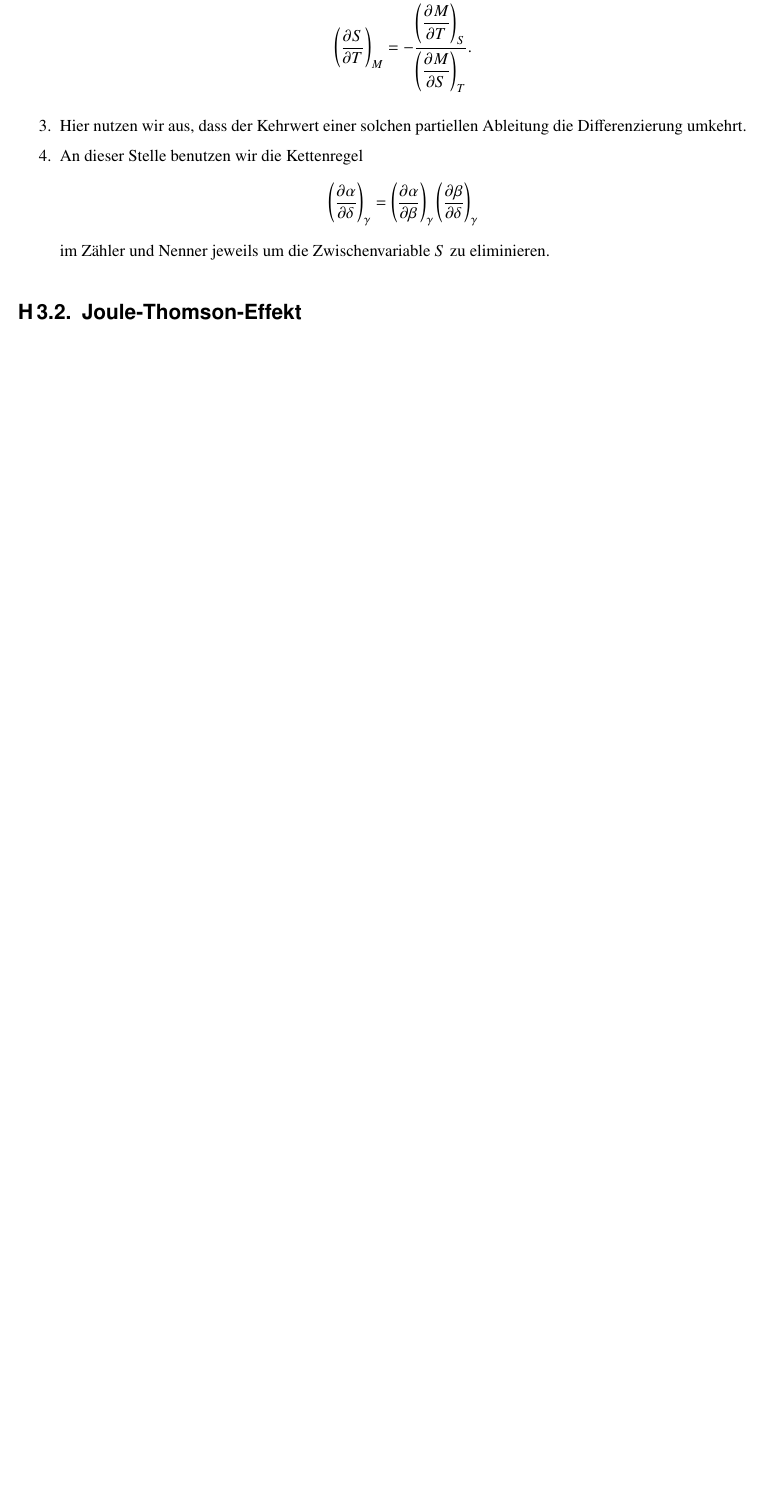
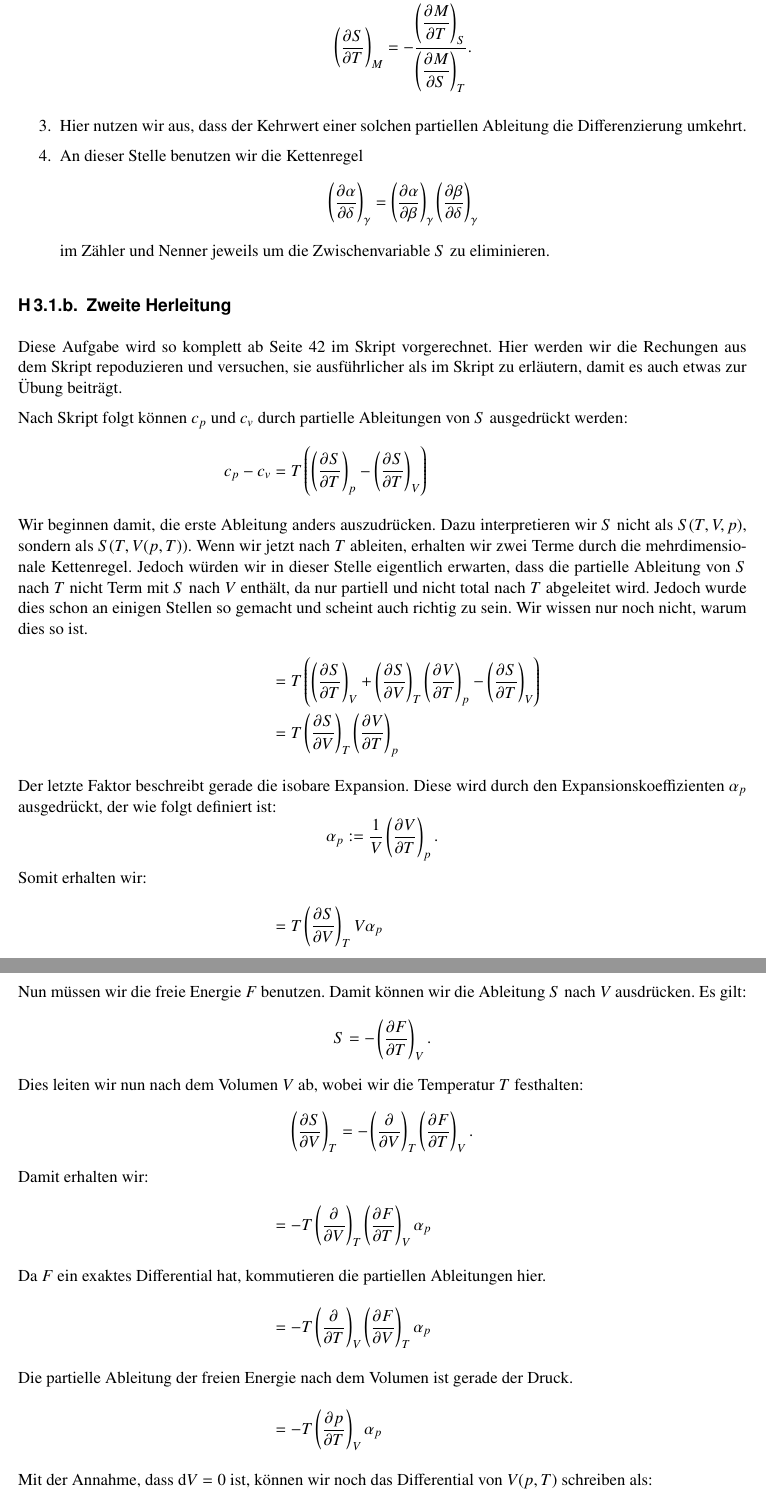
Before and after one commit to martin-ueding/physik521-Zettel, a LaTeX document (physik521-03.tex): part of page 2 of 4 before the commit and two parts of pages 2 and 3 of 6 after it, the two joined at a grey line, cut so that both start at the same text, the shorter picture padded with empty space. Compiled offline with pdfLaTeX.

Commit message:
Hälfte von H3.1.b fertig

```diff
--- a/physik521-03.tex
+++ b/physik521-03.tex
@@ -85,6 +85,83 @@ Hier sind alle Umformungen, die Erklärungen folgen:
         im Zähler und Nenner jeweils um die Zwischenvariable $S$ zu
         eliminieren.
 \end{enumerate}
+
+\subsection{Zweite Herleitung}
+
+Diese Aufgabe wird so komplett ab Seite 42 im Skript vorgerechnet. Hier werden
+wir die Rechungen aus dem Skript repoduzieren und versuchen, sie ausführlicher
+als im Skript zu erläutern, damit es auch etwas zur Übung beiträgt.
+
+Nach Skript folgt können $c_p$ und $c_v$ durch partielle Ableitungen von $S$
+ausgedrückt werden:
+\begin{align*}
+    c_p - c_v
+    &= T \del{\tdpd STp - \tdpd STV} \\
+    \intertext{%
+        Wir beginnen damit, die erste Ableitung anders auszudrücken. Dazu
+        interpretieren wir $S$ nicht als $S(T, V, p)$, sondern als $S(T, V(p,
+        T))$. Wenn wir jetzt nach $T$ ableiten, erhalten wir zwei Terme durch
+        die mehrdimensionale Kettenregel. Jedoch würden wir in dieser Stelle
+        eigentlich erwarten, dass die partielle Ableitung von $S$ nach $T$
+        nicht Term mit $S$ nach $V$ enthält, da nur partiell und nicht total
+        nach $T$ abgeleitet wird. Jedoch wurde dies schon an einigen Stellen so
+        gemacht und scheint auch richtig zu sein. Wir wissen nur noch nicht,
+        warum dies so ist.
+    }
+    &= T \del{\tdpd STV + \tdpd SVT \tdpd VTp - \tdpd STV} \\
+    &= T \tdpd SVT \tdpd VTp \\
+    \intertext{%
+        Der letzte Faktor beschreibt gerade die isobare Expansion. Diese wird
+        durch den Expansionskoeffizienten $\alpha_p$ ausgedrückt, der wie folgt
+        definiert ist:
+        \[
+            \alpha_p := \frac 1V \tdpd VTp.
+        \]
+        Somit erhalten wir:
+    }
+    &= T \tdpd SVT V \alpha_p \\
+    \intertext{%
+        Nun müssen wir die freie Energie $F$ benutzen. Damit können wir die
+        Ableitung $S$ nach $V$ ausdrücken. Es gilt:
+        \[
+            S = - \tdpd FTV.
+        \]
+        Dies leiten wir nun nach dem Volumen $V$ ab, wobei wir die Temperatur
+        $T$ festhalten:
+        \[
+            \tdpd SVT = - \tdpd {}VT \tdpd FTV.
+        \]
+        Damit erhalten wir:
+    }
+    &= - T \tdpd {}VT \tdpd FTV \alpha_p \\
+    \intertext{%
+        Da $F$ ein exaktes Differential hat, kommutieren die partiellen
+        Ableitungen hier.
+    }
+    &= - T \tdpd {}TV \tdpd FVT \alpha_p \\
+    \intertext{%
+        Die partielle Ableitung der freien Energie nach dem Volumen ist gerade
+        der Druck.
+    }
+    &= - T \tdpd pTV \alpha_p \\
+    \intertext{%
+        Mit der Annahme, dass $\dif V = 0$ ist, können wir noch das
+        Differential von $V(p, T)$ schreiben als:
+        \[
+            \tdpd VpT \dif p + \tdpd VTp \dif T = 0.
+        \]
+        Mit dem gleichen Trick aus der vorherigen Aufgabe kann damit nach $\dif
+        p / \dif T$ umgestellt werden. Da wir $\dif V = 0$ angesetzt hatten,
+        müssen wir jetzt $V$ festhalten. Warum wir dies jetzt als partielle
+        Ableitung schreiben können, ist uns noch nicht ganz klar. Jedenfalls
+        erhalten wir dann:
+        \[
+            \tdpd pTV = - \frac{\tdpd VTp}{\tdpd VpT}.
+        \]
+        Dies setzen wir ein.
+    }
+    &= T \frac{\tdpd VTp}{\tdpd VpT} \alpha_p \\
+\end{align*}
 
 
 \section{Joule-Thomson-Effekt}
```
